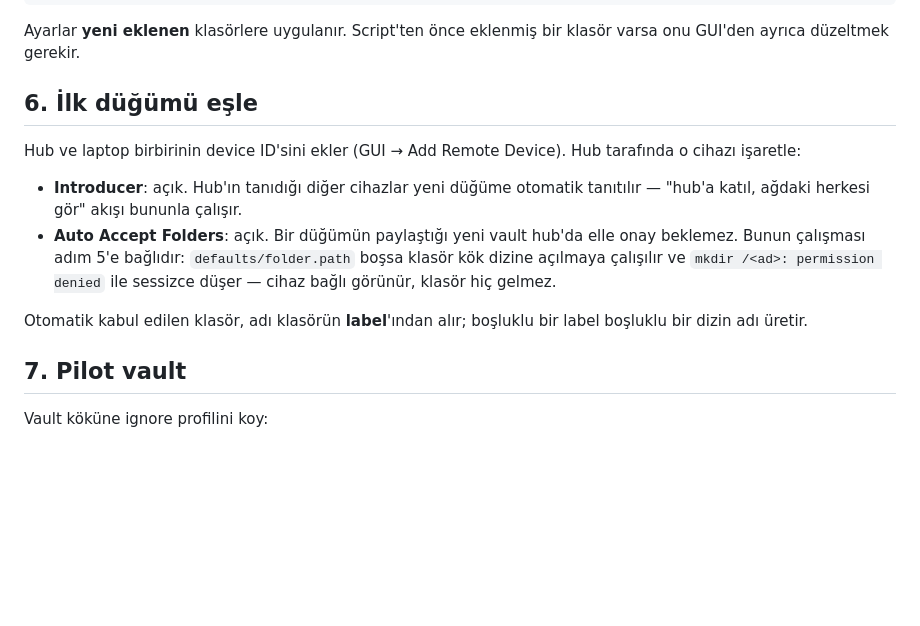
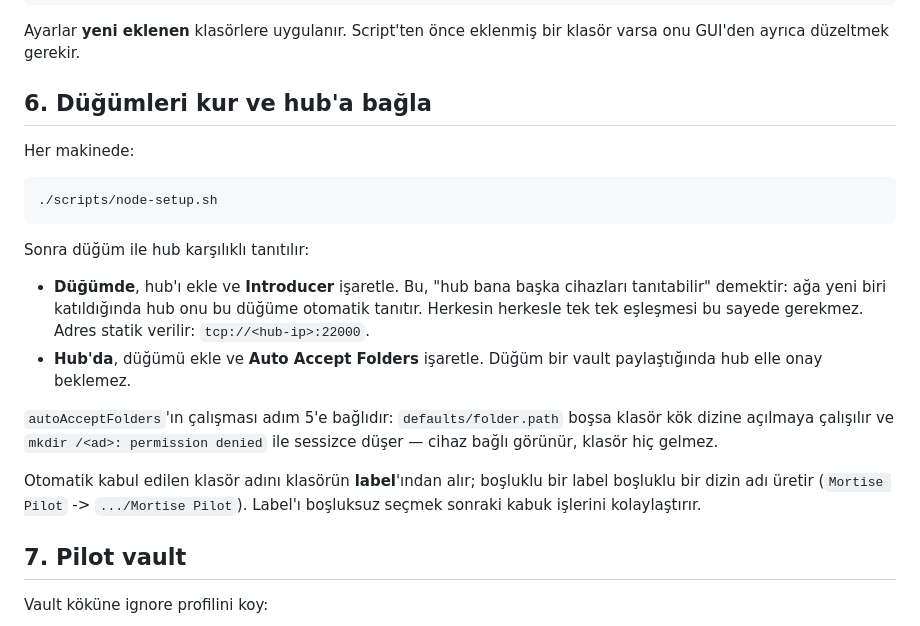
Before and after one commit to remake-projects/mortise, a Markdown page: docs/setup.md, the part around the change. GitHub-like rendering; blank space fills up the shorter version.

Commit message:
setup: eşleme adımını gerçek akışla güncelle
node-setup.sh + introducer/autoAcceptFolders'ın hangi tarafta
işaretlendiği, statik hub adresi ve label kaynaklı dizin adı notu.

````diff
--- a/docs/setup.md
+++ b/docs/setup.md
@@ -130,20 +130,31 @@ MORTISE_MAX_AGE_DAYS=60 MORTISE_MIN_DISK_FREE_GB=8 ./scripts/apply-defaults.sh
 Ayarlar **yeni eklenen** klasörlere uygulanır. Script'ten önce eklenmiş bir
 klasör varsa onu GUI'den ayrıca düzeltmek gerekir.
 
-## 6. İlk düğümü eşle
+## 6. Düğümleri kur ve hub'a bağla
 
-Hub ve laptop birbirinin device ID'sini ekler (GUI → Add Remote Device).
-Hub tarafında o cihazı işaretle:
+Her makinede:
 
-- **Introducer**: açık. Hub'ın tanıdığı diğer cihazlar yeni düğüme otomatik
-  tanıtılır — "hub'a katıl, ağdaki herkesi gör" akışı bununla çalışır.
-- **Auto Accept Folders**: açık. Bir düğümün paylaştığı yeni vault hub'da
-  elle onay beklemez. Bunun çalışması adım 5'e bağlıdır: `defaults/folder.path`
-  boşsa klasör kök dizine açılmaya çalışılır ve `mkdir /<ad>: permission
-  denied` ile sessizce düşer — cihaz bağlı görünür, klasör hiç gelmez.
+```bash
+./scripts/node-setup.sh
+```
 
-Otomatik kabul edilen klasör, adı klasörün **label**'ından alır; boşluklu
-bir label boşluklu bir dizin adı üretir.
+Sonra düğüm ile hub karşılıklı tanıtılır:
+
+- **Düğümde**, hub'ı ekle ve **Introducer** işaretle. Bu, "hub bana başka
+  cihazları tanıtabilir" demektir: ağa yeni biri katıldığında hub onu bu
+  düğüme otomatik tanıtır. Herkesin herkesle tek tek eşleşmesi bu sayede
+  gerekmez.
+  Adres statik verilir: `tcp://<hub-ip>:22000`.
+- **Hub'da**, düğümü ekle ve **Auto Accept Folders** işaretle. Düğüm bir
+  vault paylaştığında hub elle onay beklemez.
+
+`autoAcceptFolders`'ın çalışması adım 5'e bağlıdır: `defaults/folder.path`
+boşsa klasör kök dizine açılmaya çalışılır ve `mkdir /<ad>: permission
+denied` ile sessizce düşer — cihaz bağlı görünür, klasör hiç gelmez.
+
+Otomatik kabul edilen klasör adını klasörün **label**'ından alır; boşluklu
+bir label boşluklu bir dizin adı üretir (`Mortise Pilot` -> `.../Mortise Pilot`).
+Label'ı boşluksuz seçmek sonraki kabuk işlerini kolaylaştırır.
 
 ## 7. Pilot vault
 
````
